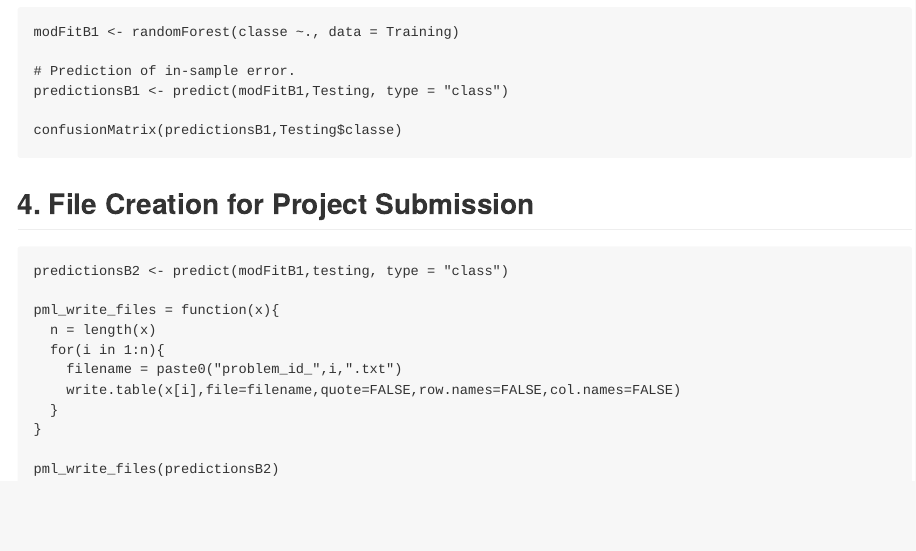
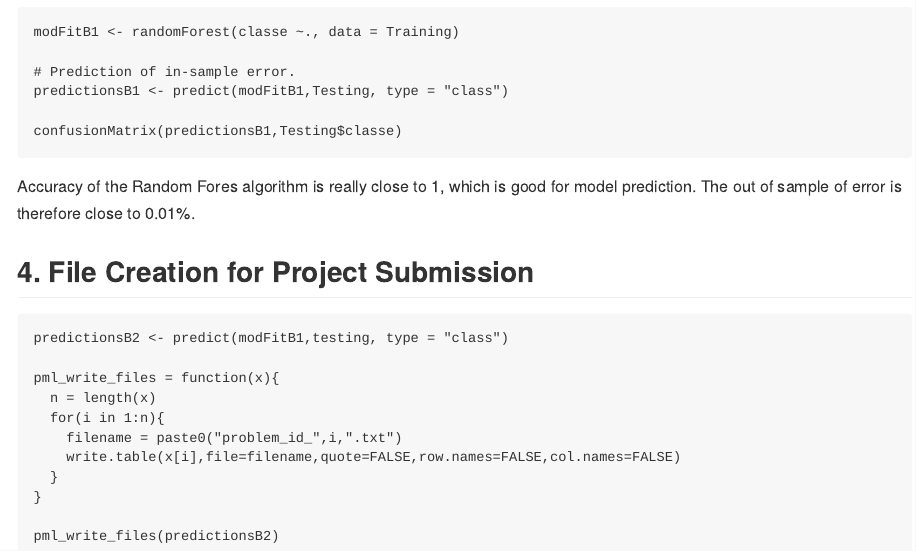
Before and after one commit to tjeerdluykx/PracticalML, an R Markdown document (course_project.Rmd): the page in a window 1100 px wide, from 3230 px down before the commit and from 3210 px down after it, so that both start at the same text. The pictures show the output file course_project.md that the author committed with the source, drawn offline in the style of GitHub; long lines of code are wrapped.

Commit message:
Second commit. Small changes.

````diff
--- a/course_project.Rmd
+++ b/course_project.Rmd
@@ -155,6 +154,8 @@ predictionsB1 <- predict(modFitB1,Testing, type = "class")
 confusionMatrix(predictionsB1,Testing$classe)
 ```
 
+Accuracy of the Random Fores algorithm is really close to 1, which is good for model prediction. The out of sample of error is therefore close to 0.01%.
+
 ## 4. File Creation for Project Submission
 
 ```{r}
````
Also changed, not shown: course_project.md, course_project.Rmd (1 more changed lines).
